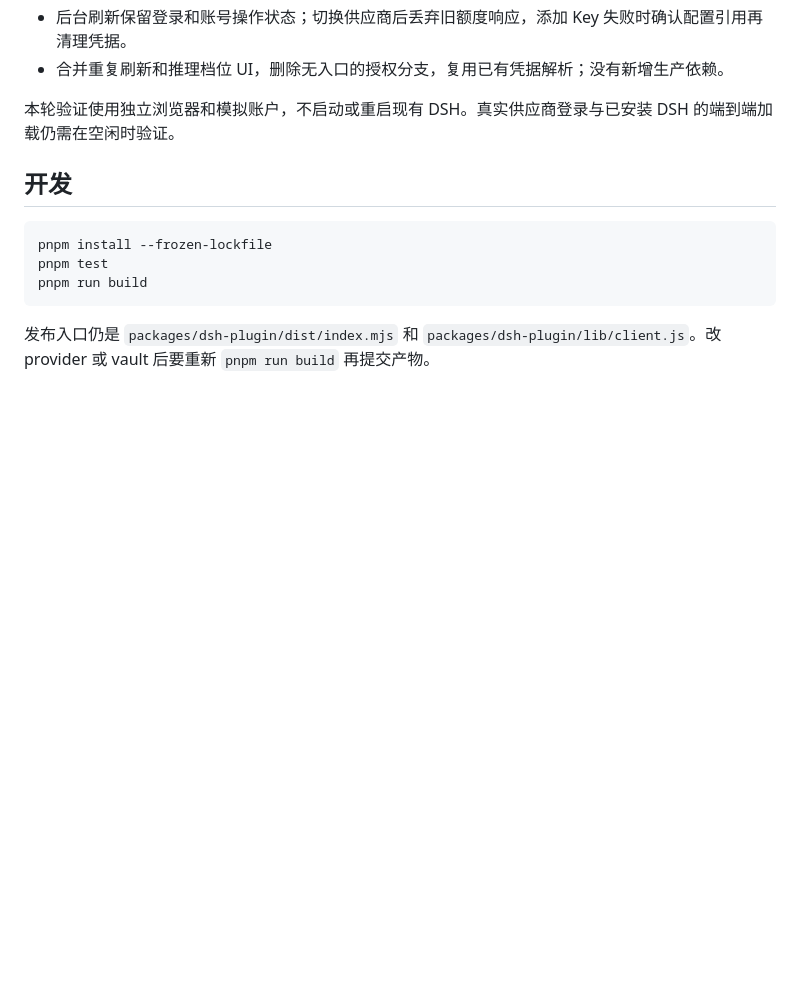
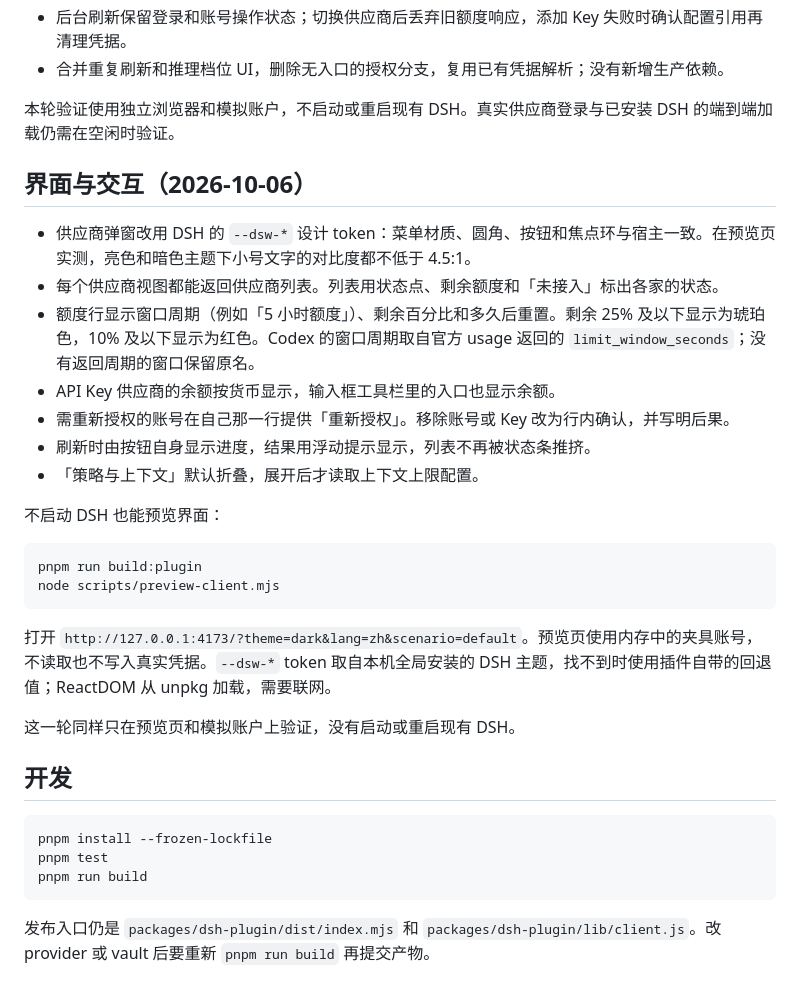
Before and after one commit to 4sa1ary9/dockyard-dsh, a Markdown page: README.md, the part around the change. Rendered like a GitHub page; blank space fills up the shorter version.

Commit message:
docs: describe the reworked popup and the standalone preview

````diff
--- a/README.md
+++ b/README.md
@@ -106,6 +106,27 @@ npx @deepseek-ai/dsh web
 
 本轮验证使用独立浏览器和模拟账户，不启动或重启现有 DSH。真实供应商登录与已安装 DSH 的端到端加载仍需在空闲时验证。
 
+## 界面与交互（2026-10-06）
+
+- 供应商弹窗改用 DSH 的 `--dsw-*` 设计 token：菜单材质、圆角、按钮和焦点环与宿主一致。在预览页实测，亮色和暗色主题下小号文字的对比度都不低于 4.5:1。
+- 每个供应商视图都能返回供应商列表。列表用状态点、剩余额度和「未接入」标出各家的状态。
+- 额度行显示窗口周期（例如「5 小时额度」）、剩余百分比和多久后重置。剩余 25% 及以下显示为琥珀色，10% 及以下显示为红色。Codex 的窗口周期取自官方 usage 返回的 `limit_window_seconds`；没有返回周期的窗口保留原名。
+- API Key 供应商的余额按货币显示，输入框工具栏里的入口也显示余额。
+- 需重新授权的账号在自己那一行提供「重新授权」。移除账号或 Key 改为行内确认，并写明后果。
+- 刷新时由按钮自身显示进度，结果用浮动提示显示，列表不再被状态条推挤。
+- 「策略与上下文」默认折叠，展开后才读取上下文上限配置。
+
+不启动 DSH 也能预览界面：
+
+```powershell
+pnpm run build:plugin
+node scripts/preview-client.mjs
+```
+
+打开 `http://127.0.0.1:4173/?theme=dark&lang=zh&scenario=default`。预览页使用内存中的夹具账号，不读取也不写入真实凭据。`--dsw-*` token 取自本机全局安装的 DSH 主题，找不到时使用插件自带的回退值；ReactDOM 从 unpkg 加载，需要联网。
+
+这一轮同样只在预览页和模拟账户上验证，没有启动或重启现有 DSH。
+
 ## 开发
 
 ```powershell
````
Also changed, not shown: README.en.md (+10 -0 lines).
